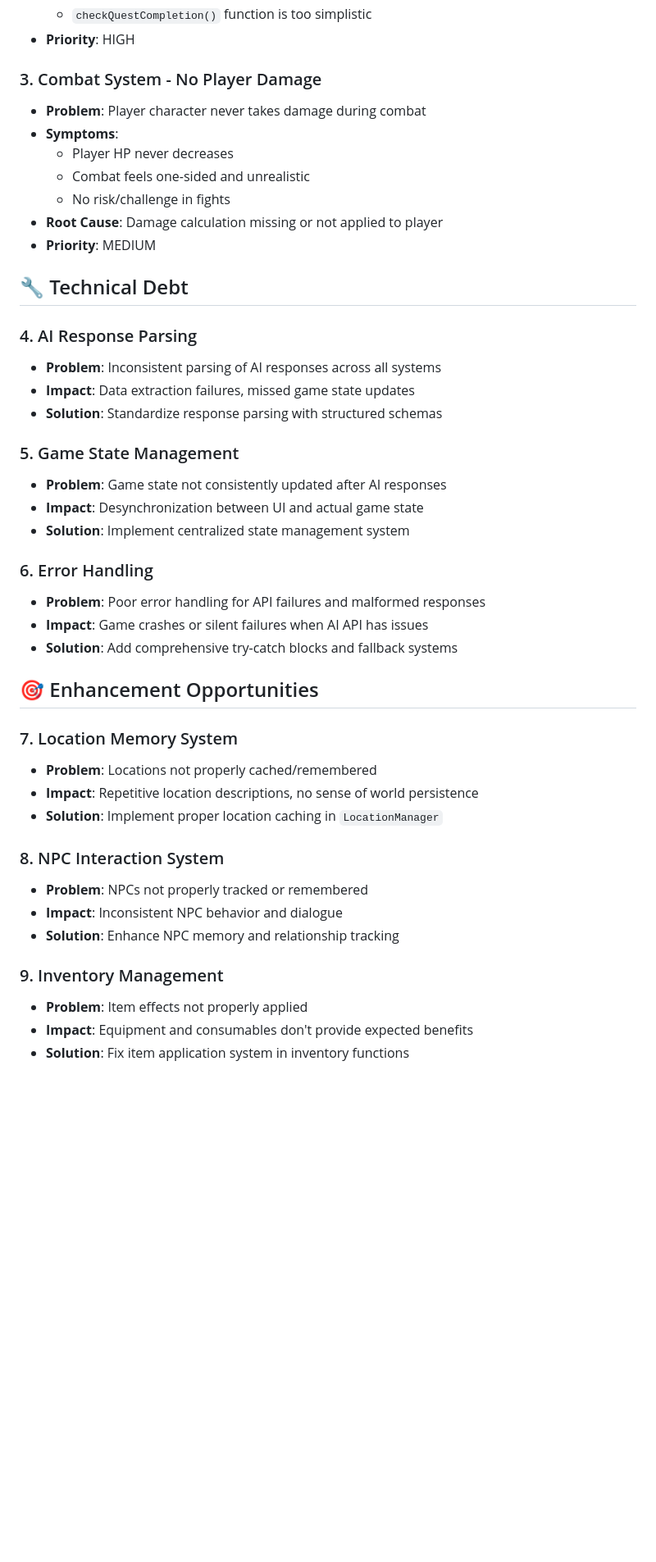
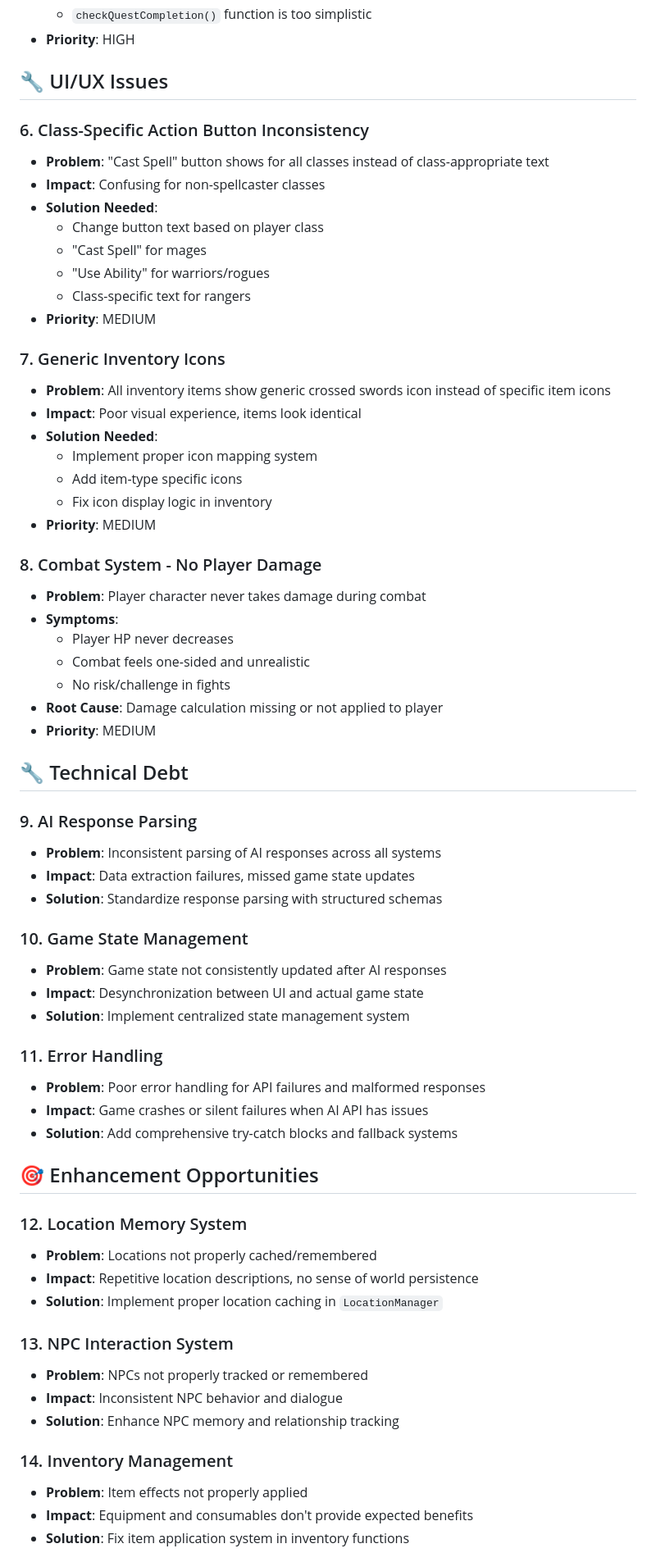
Before and after one commit to stgisi414/PedenaRPG, a Markdown page: BUGS.md, the part around one of its changes. Shown at 82% size. Rendered like a GitHub page; blank space fills up the shorter version.

```diff
--- a/BUGS.md
+++ b/BUGS.md
@@ -25,7 +53,28 @@
   - `checkQuestCompletion()` function is too simplistic
 - **Priority**: HIGH
 
-### 3. Combat System - No Player Damage
+## 🔧 UI/UX Issues
+
+### 6. Class-Specific Action Button Inconsistency
+- **Problem**: "Cast Spell" button shows for all classes instead of class-appropriate text
+- **Impact**: Confusing for non-spellcaster classes
+- **Solution Needed**:
+  - Change button text based on player class
+  - "Cast Spell" for mages
+  - "Use Ability" for warriors/rogues
+  - Class-specific text for rangers
+- **Priority**: MEDIUM
+
+### 7. Generic Inventory Icons
+- **Problem**: All inventory items show generic crossed swords icon instead of specific item icons
+- **Impact**: Poor visual experience, items look identical
+- **Solution Needed**:
+  - Implement proper icon mapping system
+  - Add item-type specific icons
+  - Fix icon display logic in inventory
+- **Priority**: MEDIUM
+
+### 8. Combat System - No Player Damage
 - **Problem**: Player character never takes damage during combat
 - **Symptoms**:
   - Player HP never decreases
@@ -36,34 +85,34 @@
 
 ## 🔧 Technical Debt
 
-### 4. AI Response Parsing
+### 9. AI Response Parsing
 - **Problem**: Inconsistent parsing of AI responses across all systems
 - **Impact**: Data extraction failures, missed game state updates
 - **Solution**: Standardize response parsing with structured schemas
 
-### 5. Game State Management
+### 10. Game State Management
 - **Problem**: Game state not consistently updated after AI responses
 - **Impact**: Desynchronization between UI and actual game state
 - **Solution**: Implement centralized state management system
 
-### 6. Error Handling
+### 11. Error Handling
 - **Problem**: Poor error handling for API failures and malformed responses
 - **Impact**: Game crashes or silent failures when AI API has issues
 - **Solution**: Add comprehensive try-catch blocks and fallback systems
 
 ## 🎯 Enhancement Opportunities
 
-### 7. Location Memory System
+### 12. Location Memory System
 - **Problem**: Locations not properly cached/remembered
 - **Impact**: Repetitive location descriptions, no sense of world persistence
 - **Solution**: Implement proper location caching in `LocationManager`
 
-### 8. NPC Interaction System
+### 13. NPC Interaction System
 - **Problem**: NPCs not properly tracked or remembered
 - **Impact**: Inconsistent NPC behavior and dialogue
 - **Solution**: Enhance NPC memory and relationship tracking
 
-### 9. Inventory Management
+### 14. Inventory Management
 - **Problem**: Item effects not properly applied
 - **Impact**: Equipment and consumables don't provide expected benefits
 - **Solution**: Fix item application system in inventory functions
```
Also changed, not shown: other parts of BUGS.md (+44 -10 lines).
